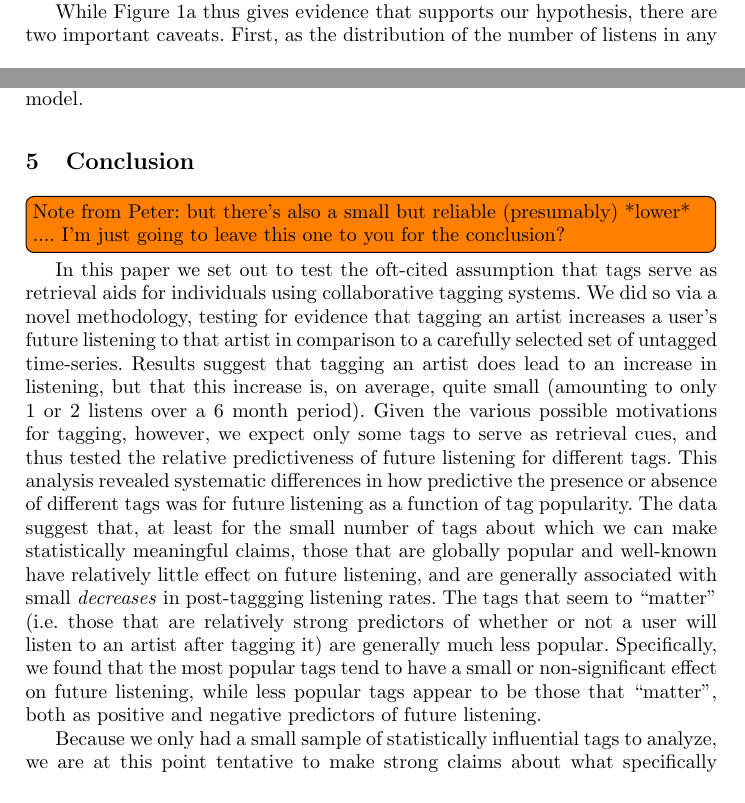
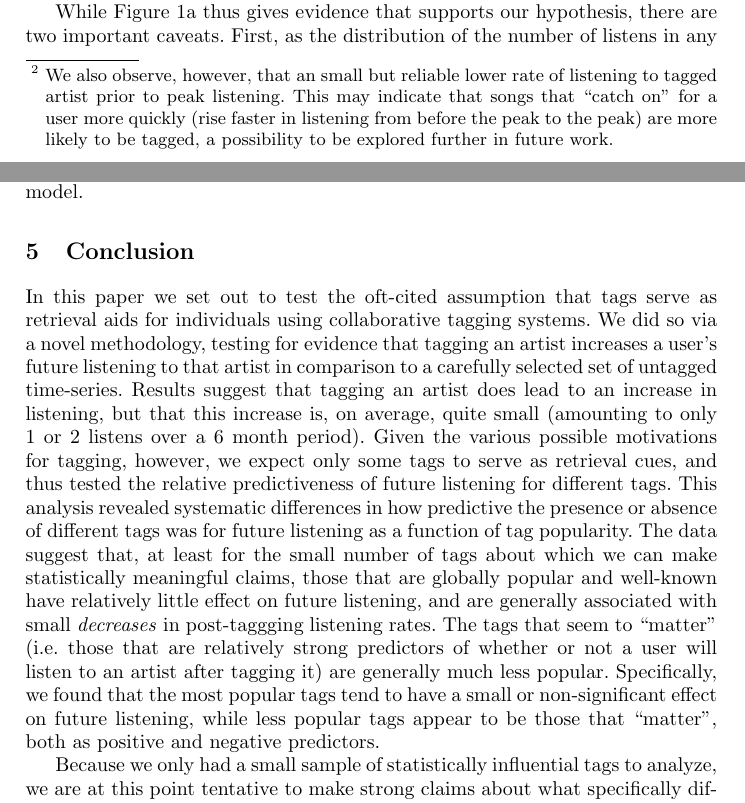
Before and after one commit to moustachio/TagsAndMemory, a LaTeX thesis (paper/Lorince.Joseph.Todd.SBP2015.tex, which reads paper/conclusion.tex, paper/results.tex): two parts of pages 5 and 8 of 10, joined at a grey line, cut so that both start at the same text. Compiled offline with pdfLaTeX.

Commit message:
final updates for submitted version

```diff
--- a/paper/conclusion.tex
+++ b/paper/conclusion.tex
@@ -1,13 +1,11 @@
 \section{Conclusion}
 \label{sec_conclusion}
 
-\todo[inline]{Note from Peter: but there's also a small but reliable (presumably) *lower* .... I'm just going to leave this one to you for the conclusion?}
+In this paper we set out to test the oft-cited assumption that tags serve as retrieval aids for individuals using collaborative tagging systems.  We did so via a novel methodology, testing for evidence that tagging an artist increases a user's future listening to that artist in comparison to a carefully selected set of untagged time-series. Results suggest that tagging an artist does lead to an increase in listening, but that this increase is, on average, quite small (amounting to only 1 or 2 listens over a 6 month period). Given the various possible motivations for tagging, however, we expect only some tags to serve as retrieval cues, and thus tested the relative predictiveness of future listening for different tags. This analysis revealed systematic differences in how predictive the presence or absence of different tags was for future listening as a function of tag popularity. The data suggest that, at least for the small number of tags about which we can make statistically meaningful claims, those that are globally popular and well-known have relatively little effect on future listening, and are generally associated with small \emph{decreases} in post-taggging listening rates. The tags that seem to ``matter'' (i.e. those that are relatively strong predictors of whether or not a user will listen to an artist after tagging it) are generally much less popular. Specifically, we found that the most popular tags tend to have a small or non-significant effect on future listening, while less popular tags appear to be those that ``matter'', both as positive and negative predictors.
 
-In this paper we set out to test the oft-cited assumption that tags serve as retrieval aids for individuals using collaborative tagging systems.  We did so via a novel methodology, testing for evidence that tagging an artist increases a user's future listening to that artist in comparison to a carefully selected set of untagged time-series. Results suggest that tagging an artist does lead to an increase in listening, but that this increase is, on average, quite small (amounting to only 1 or 2 listens over a 6 month period). Given the various possible motivations for tagging, however, we expect only some tags to serve as retrieval cues, and thus tested the relative predictiveness of future listening for different tags. This analysis revealed systematic differences in how predictive the presence or absence of different tags was for future listening as a function of tag popularity. The data suggest that, at least for the small number of tags about which we can make statistically meaningful claims, those that are globally popular and well-known have relatively little effect on future listening, and are generally associated with small \emph{decreases} in post-taggging listening rates. The tags that seem to ``matter'' (i.e. those that are relatively strong predictors of whether or not a user will listen to an artist after tagging it) are generally much less popular. Specifically, we found that the most popular tags tend to have a small or non-significant effect on future listening, while less popular tags appear to be those that ``matter'', both as positive and negative predictors of future listening.
+Because we only had a small sample of statistically influential tags to analyze, we are at this point tentative to make strong claims about what specifically differentiates those unpopular tags that are strong negative versus strong positive predictors. The evidence is, nevertheless, suggestive that both of those types of relatively uncommon (and in many cases idiosyncratic) tags are most predictive of future listening behavior. The intriguing flipside is that the descriptive, popular tags that are arguably most useful to the community at large (i.e. genre labels and related tags) are not particularly associated with increases in listening, and thus are likely not functioning as memory cues.
 
-Because we only had a small sample of statistically influential tags to analyze, we are at this point tentative to make strong claims about what specifically differentiates those unpopular tags that are strong negative versus strong positive predictors. The evidence is, nevertheless, suggestive that both of those types of relatively uncommon (and likely, in many cases, to be idiosyncratic) tags are most predictive of future listening behavior. The intriguing flipside is that the descriptive, popular tags that are arguably most useful to the community at large (i.e. genre labels and related tags) are not particularly associated with increases in listening, and thus are likely not functioning as memory cues.
-
-This suggests that, while on average tagging an artist  has a small positive effect on future listening, the most common tagging activities are \emph{not} strong predictors of future retrieval. We cannot be sure which of the many other possible tagging motivations are at play here, nor can we tell at this point if and when a tag is applied with the intention of being used for retrieval, while ultimately not being used for this purpose. That said, our results may indicate that the primary motivation for tagging on Last.fm is not for personal information management (tagging a resource for one's own retrieval), but rather is socially oriented, resulting in tags that are useful for the community at large. This leads to the interesting possibility that a folksonomy can generate the useful, crowdsourced classification of content that proponents of collaborative tagging extol,even if this process is not strongly driven by the self-directed, retrieval-oriented tagging that is typically assumed in such systems.
+This suggests that, while on average tagging an artist  has a small positive effect on future listening, the most common tagging activities are \emph{not} strong predictors of future retrieval. We cannot be sure which of the many other possible tagging motivations are at play here, nor can we tell at this point if and when a tag is applied with the intention of being used for retrieval, while ultimately not being used for this purpose. That said, our results may indicate that the primary motivation for tagging on Last.fm is not for personal information management (tagging a resource for one's own retrieval), but rather is socially oriented, resulting in tags that are useful for the community at large. This leads to the interesting possibility that a folksonomy can generate the useful, crowdsourced classification of content that proponents of collaborative tagging extol, even if this process is not strongly driven by the self-directed, retrieval-oriented tagging that is typically assumed in such systems.
 
 While our results provide clues as to whether tags really function as retrieval aids, this remains early work addressing a hitherto unstudied research question. There is certainly room to refine and build upon the methods we present here for testing if and when tagging increases listening rates. In particular, our analysis at the level of artists (rather than the individual resources tagged) may be problematic, and we hope to eventually develop models that operate directly at the level of the content tagged (though data sparsity issues will make this a challenge). It will also be critical to expand on methods for understanding which tags serve as memory cues and under what circumstances. It is clearly the case that not \emph{all} tags function as memory cues (and indeed, some curiously have an almost opposite effect), so more robustly identifying which tags do serve as memory retrieval items is a fruitful direction for future work. Incorporating research on human memory from the cognitive sciences can also further inform hypotheses and analytic approaches to these questions, something we are actively pursuing in ongoing research. A final limitation is that we are exploring tagging in a particular collaborative tagging system, which operates in the possibly idiosyncratic domain of music. Tagging habits may vary systematically in different content domains, but until usable data becomes available, we can only speculate as to exactly how.
 
--- a/paper/results.tex
+++ b/paper/results.tex
@@ -24,9 +24,11 @@ After aligning all tagged and untagged samples in this fashion, we further limit
 
 Constraining our time-series in this manner, we are left with a total of 206,140 tagged time-series.  We then randomly sampled from the 4.1M untagged time-series an equal number meeting the same three criteria.  All results below have been verified with multiple random samplings of the untagged data.
 
-In Figure~\ref{fig:taggedVsUntagged} we plot mean playcounts, with 95\% normal confidence intervals, for each month across all tagged and untagged time-series in the subsampled data. All values are normalized by the peak, and thus values at the peak month for both the tagged and untagged lines are unity. By visually comparing the line heights before and after the peak, Figure~\ref{fig:taggedVsUntagged} shows that the mean normalized listening rate increases in the months after the peak for both tagged and untagged time-series. However, we also see a small but reliable effect wherein tagged time-series show proportionally higher mean normalized listening rates after the peak month (in which the the tag was applied) as compared to untagged time-series. This is suggestive of an increase in listening as a result of tagging.
+In Figure~\ref{fig:taggedVsUntagged} we plot mean playcounts, with 95\% normal confidence intervals, for each month across all tagged and untagged time-series in the subsampled data. All values are normalized by the peak, and thus values at the peak month for both the tagged and untagged lines are unity. By visually comparing the line heights before and after the peak, Figure~\ref{fig:taggedVsUntagged} shows that the mean normalized listening rate increases in the months after the peak for both tagged and untagged time-series. However, we also see a small but reliable effect wherein tagged time-series show proportionally higher mean normalized listening rates after the peak month (in which the the tag was applied) as compared to untagged time-series. This is suggestive of an increase in listening as a result of tagging.\footnote{We also observe, however, that an small but reliable lower rate of listening to tagged artist prior to peak listening. This may indicate that songs that ``catch on'' for a user more quickly (rise faster in listening from before the peak to the peak) are more likely to be tagged, a possibility to be explored further in future work.}
 
-While Figure~\ref{fig:taggedVsUntagged} thus gives evidence that supports our hypothesis, there are two important caveats. First, as the distribution of the number of listens in any given month across all time series is heavily skewed, the mean is not fully representative of the data. Though qualitative plots of transformed variables proved to be similar, our further statistical analysis uses a log transformed version of the listening counts to account for these deviations. Second, it seems intuitively important to control for the effect of pre-peak listening behavior on post-peak listening. To more robustly test our hypothesis, we therefore use a regression model that incorporates previous listening behavior on post-peak behavior. Due to a lack of knowledge about the relationship between these variables and the volume of data we have, it was both unreasonable and unnecessary to assume a linear relationship between the dependent and independent variables. Because of this, we opted for a Generalized Additive Model (GAM, \cite{hastie1990generalized}) using the R package mgcv \cite{wood2001mgcv}. Our dependent variable in the regression is the logarithm of the sum of all listens in the six months after a tag has been applied, to capture the possible effect of tagging over a wide temporal window. Note, however, that qualitative results hold when testing listening for each individual month as well.
+While Figure~\ref{fig:taggedVsUntagged} thus gives evidence that supports our hypothesis, there are two important caveats. First, as the distribution of the number of listens in any given month across all time series is heavily skewed, the mean is not fully representative of the data. Though qualitative plots of transformed variables proved to be similar, our further statistical analysis uses a log transformed version of the listening counts to account for these deviations. Second, it seems intuitively important to control for the effect of pre-peak listening behavior on post-peak listening.
+
+ To more robustly test our hypothesis, we therefore use a regression model that incorporates previous listening behavior on post-peak behavior. Due to a lack of knowledge about the relationship between these variables and the volume of data we have, it was both unreasonable and unnecessary to assume a linear relationship between the dependent and independent variables. Because of this, we opted for a Generalized Additive Model (GAM, \cite{hastie1990generalized}) using the R package mgcv \cite{wood2001mgcv}. Our dependent variable in the regression is the logarithm of the sum of all listens in the six months after a tag has been applied, to capture the possible effect of tagging over a wide temporal window. Note, however, that qualitative results hold when testing listening for each individual month as well.
 % Also of note is our choice of using the log of the dependent variable rather than a count-based regression model (e.g. a Negative Binomial regression). The model used here appeared to fit the data better based on a variety of statistical and visual goodness-of-fit tests.
 Our independent variables are a binary indicator of whether or not the time-series has been tagged, as well seven continuous-valued predictors, one each for the logarithm of the sum of listens in the peak month and the six previous months.
 
```
Also changed, not shown: paper/related.tex (+2 -2 lines), paper/Lorince.Joseph.Todd.SBP2015.bbl, paper/Lorince.Joseph.Todd.SBP2015.pdf, paper/results.tex (4 more changed lines), 3 other files.
